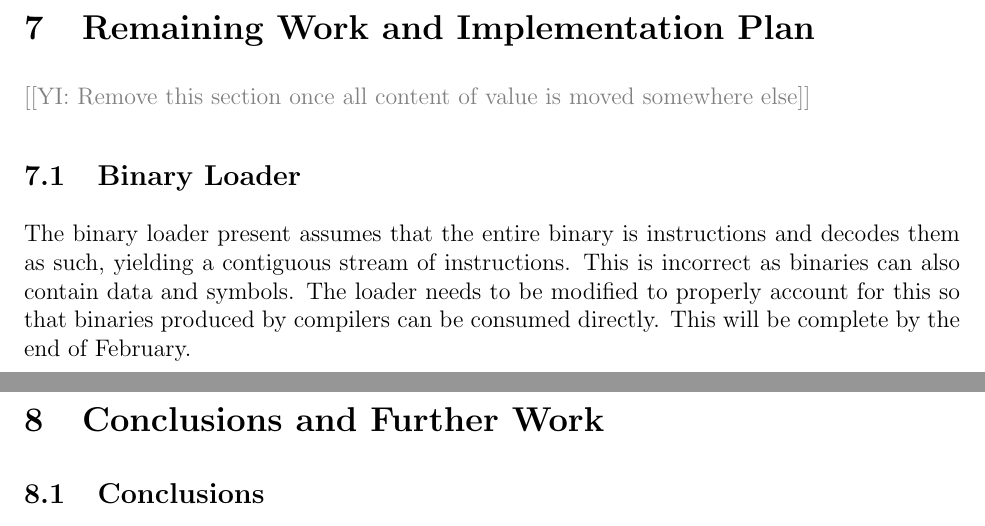
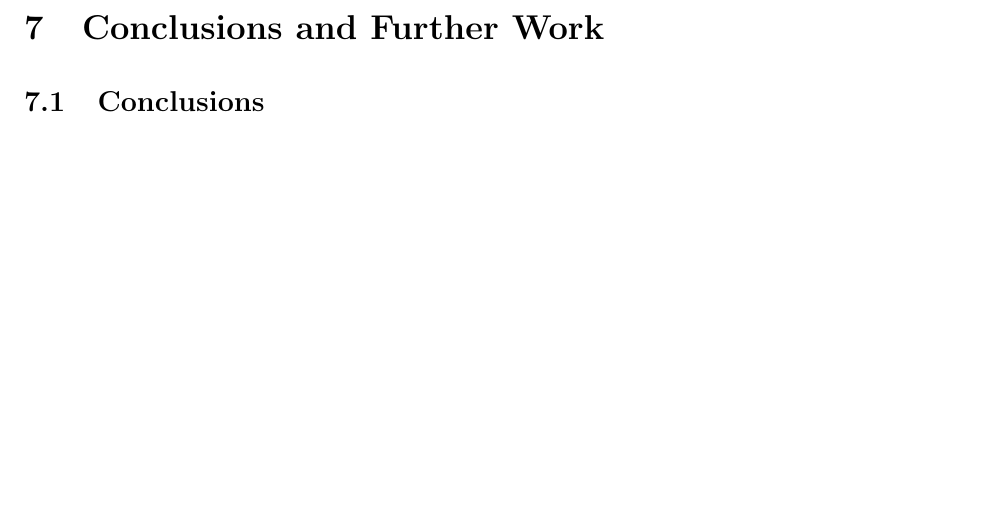
Before and after one commit to QFSW/JiTBoy-Dissertation, a LaTeX paper (main.tex, which reads sections/plan/loader.tex, sections/plan/plan.tex): two parts of pages 59 and 60 of 69 before the commit and part of page 59 of 68 after it, the two joined at a grey line, cut at the place of the change, the shorter picture padded with empty space. Compiled offline with pdfLaTeX.

Commit message:
Removed plan

```diff
--- a/sections/plan/loader.tex
+++ /dev/null
@@ -1,3 +0,0 @@
-\subsection{Binary Loader}
-
-The binary loader present assumes that the entire binary is instructions and decodes them as such, yielding a contiguous stream of instructions. This is incorrect as binaries can also contain data and symbols. The loader needs to be modified to properly account for this so that binaries produced by compilers can be consumed directly. This will be complete by the end of February.
--- a/sections/plan/plan.tex
+++ /dev/null
@@ -1,5 +0,0 @@
-\section{Remaining Work and Implementation Plan}
-
-\YIComment{Remove this section once all content of value is moved somewhere else}
-
-\subfile{loader}
```
Also changed, not shown: main.tex (+0 -1 lines).
